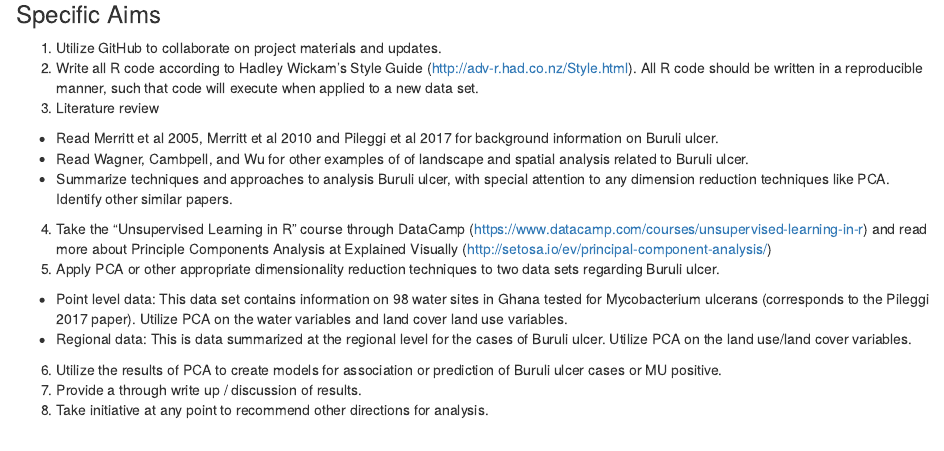
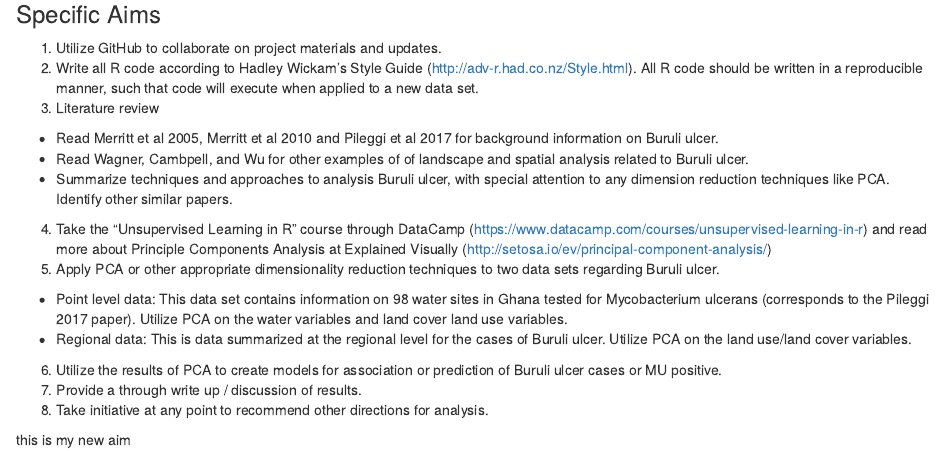
Before and after one commit to shannonpileggi/SR--Pang--BU, an R Markdown document (README.Rmd): the page in a window 1100 px wide, from 240 px down. Rendered offline with R 4.5, knitr and Pandoc, with nearby package versions.

Commit message:
added to my aims

```diff
--- a/README.Rmd
+++ b/README.Rmd
@@ -21,3 +21,5 @@ Utilize dimension reduction techniques to analyze data related to Buruli ulcer.
 6.  Utilize the results of PCA to create models for association or prediction of Buruli ulcer cases or MU positive.
 7.  Provide a through write up / discussion of results.
 8.  Take initiative at any point to recommend other directions for analysis.
+
+this is my new aim
```
